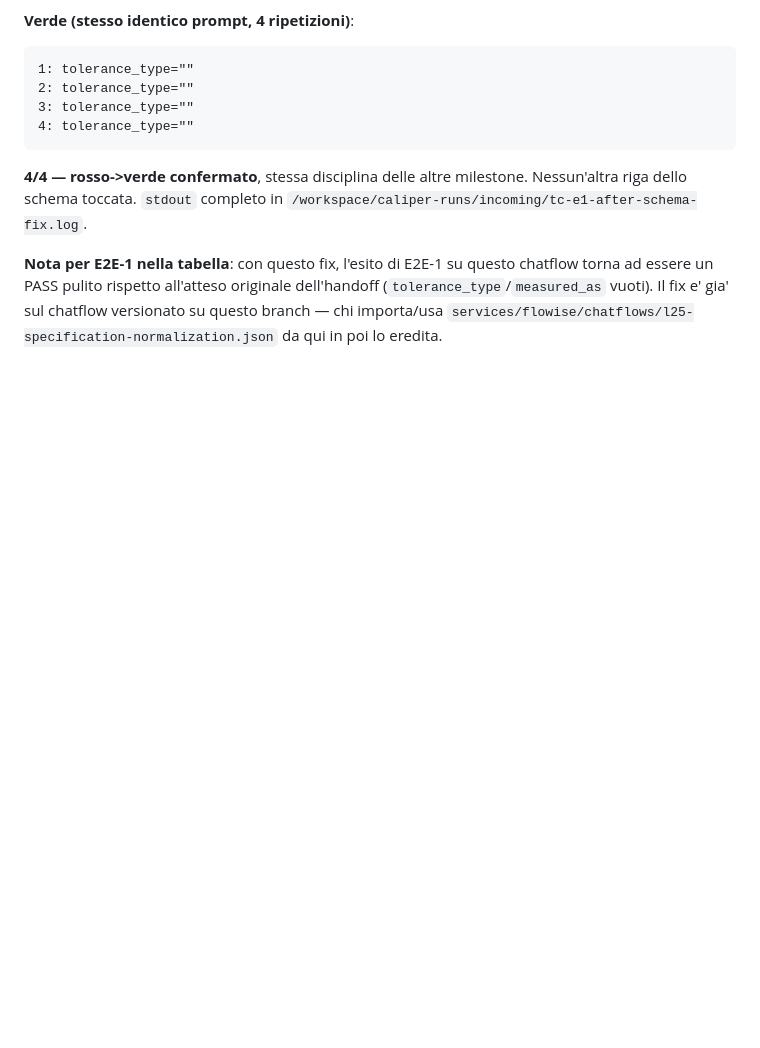
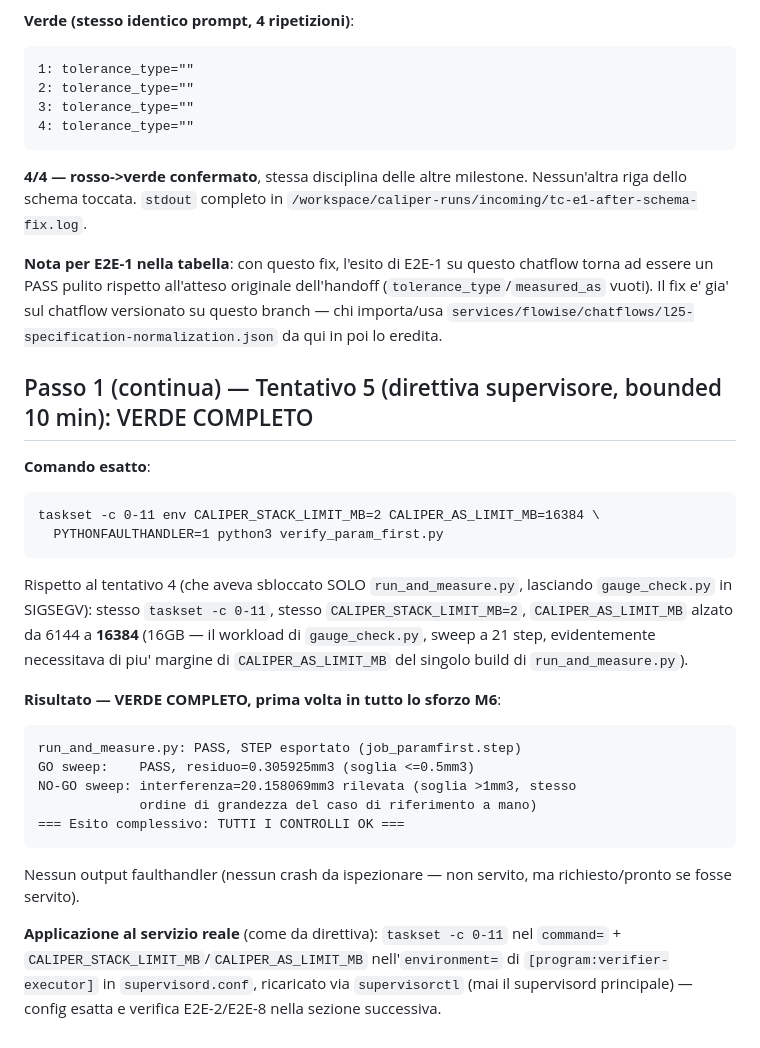
Before and after one commit to danielesalpietro/caliper-cad, a Markdown page: docs/logbook_fase6.md, the part around the change. Rendered like a GitHub page; blank space fills up the shorter version.

Commit message:
docs(M6-run1): SIGSEGV/gauge_check risolto — verde completo con taskset+AS_LIMIT_MB=16384

````diff
--- a/docs/logbook_fase6.md
+++ b/docs/logbook_fase6.md
@@ -609,3 +609,37 @@ originale dell'handoff (`tolerance_type`/`measured_as` vuoti). Il fix
 e' gia' sul chatflow versionato su questo branch — chi importa/usa
 `services/flowise/chatflows/l25-specification-normalization.json` da
 qui in poi lo eredita.
+
+## Passo 1 (continua) — Tentativo 5 (direttiva supervisore, bounded 10 min): VERDE COMPLETO
+
+**Comando esatto**:
+```
+taskset -c 0-11 env CALIPER_STACK_LIMIT_MB=2 CALIPER_AS_LIMIT_MB=16384 \
+  PYTHONFAULTHANDLER=1 python3 verify_param_first.py
+```
+
+Rispetto al tentativo 4 (che aveva sbloccato SOLO `run_and_measure.py`,
+lasciando `gauge_check.py` in SIGSEGV): stesso `taskset -c 0-11`,
+stesso `CALIPER_STACK_LIMIT_MB=2`, `CALIPER_AS_LIMIT_MB` alzato da
+6144 a **16384** (16GB — il workload di `gauge_check.py`, sweep a 21
+step, evidentemente necessitava di piu' margine di `CALIPER_AS_LIMIT_MB`
+del singolo build di `run_and_measure.py`).
+
+**Risultato — VERDE COMPLETO, prima volta in tutto lo sforzo M6**:
+```
+run_and_measure.py: PASS, STEP esportato (job_paramfirst.step)
+GO sweep:    PASS, residuo=0.305925mm3 (soglia <=0.5mm3)
+NO-GO sweep: interferenza=20.158069mm3 rilevata (soglia >1mm3, stesso
+             ordine di grandezza del caso di riferimento a mano)
+=== Esito complessivo: TUTTI I CONTROLLI OK ===
+```
+
+Nessun output faulthandler (nessun crash da ispezionare — non
+servito, ma richiesto/pronto se fosse servito).
+
+**Applicazione al servizio reale** (come da direttiva): `taskset -c
+0-11` nel `command=` + `CALIPER_STACK_LIMIT_MB`/`CALIPER_AS_LIMIT_MB`
+nell'`environment=` di `[program:verifier-executor]` in
+`supervisord.conf`, ricaricato via `supervisorctl` (mai il supervisord
+principale) — config esatta e verifica E2E-2/E2E-8 nella sezione
+successiva.
````
